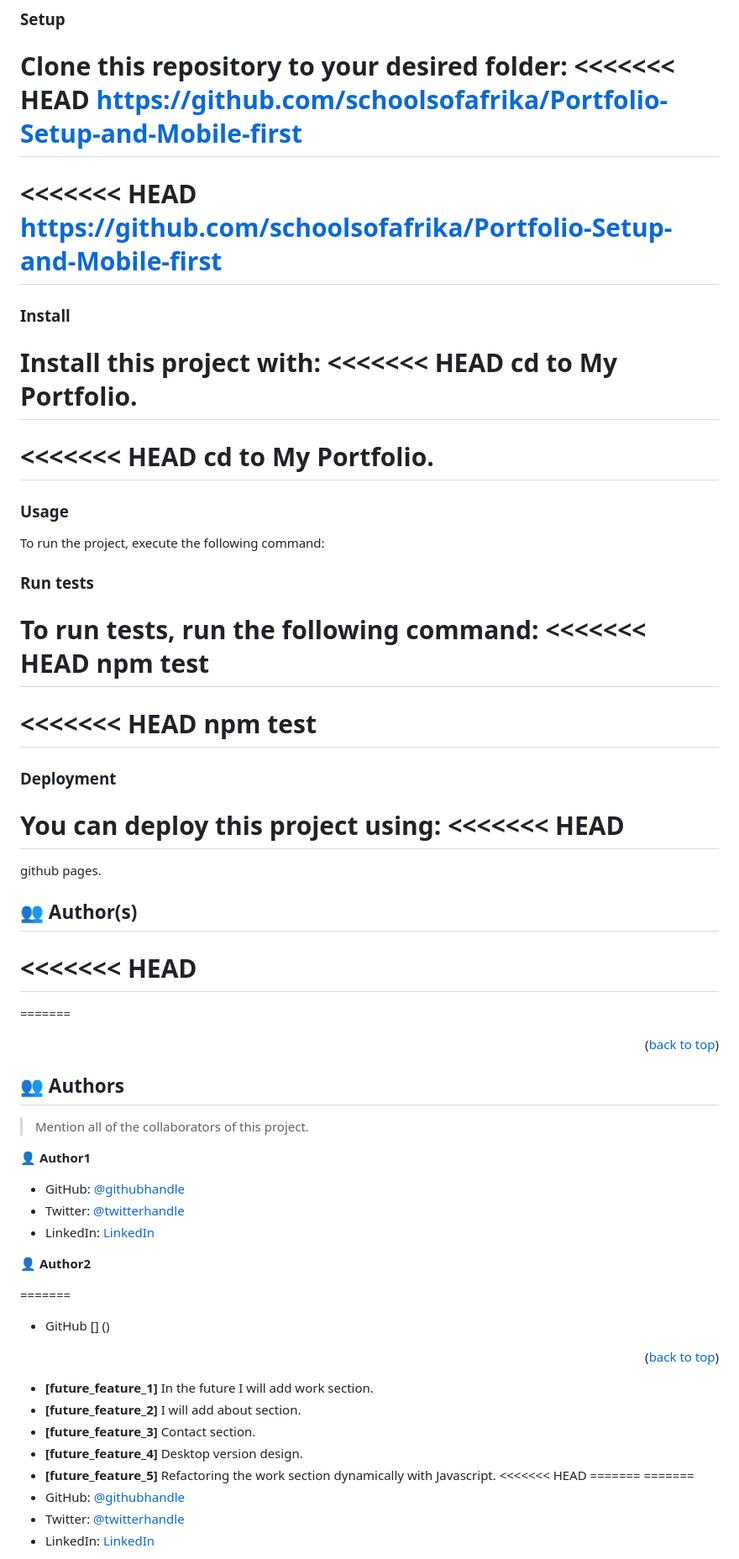
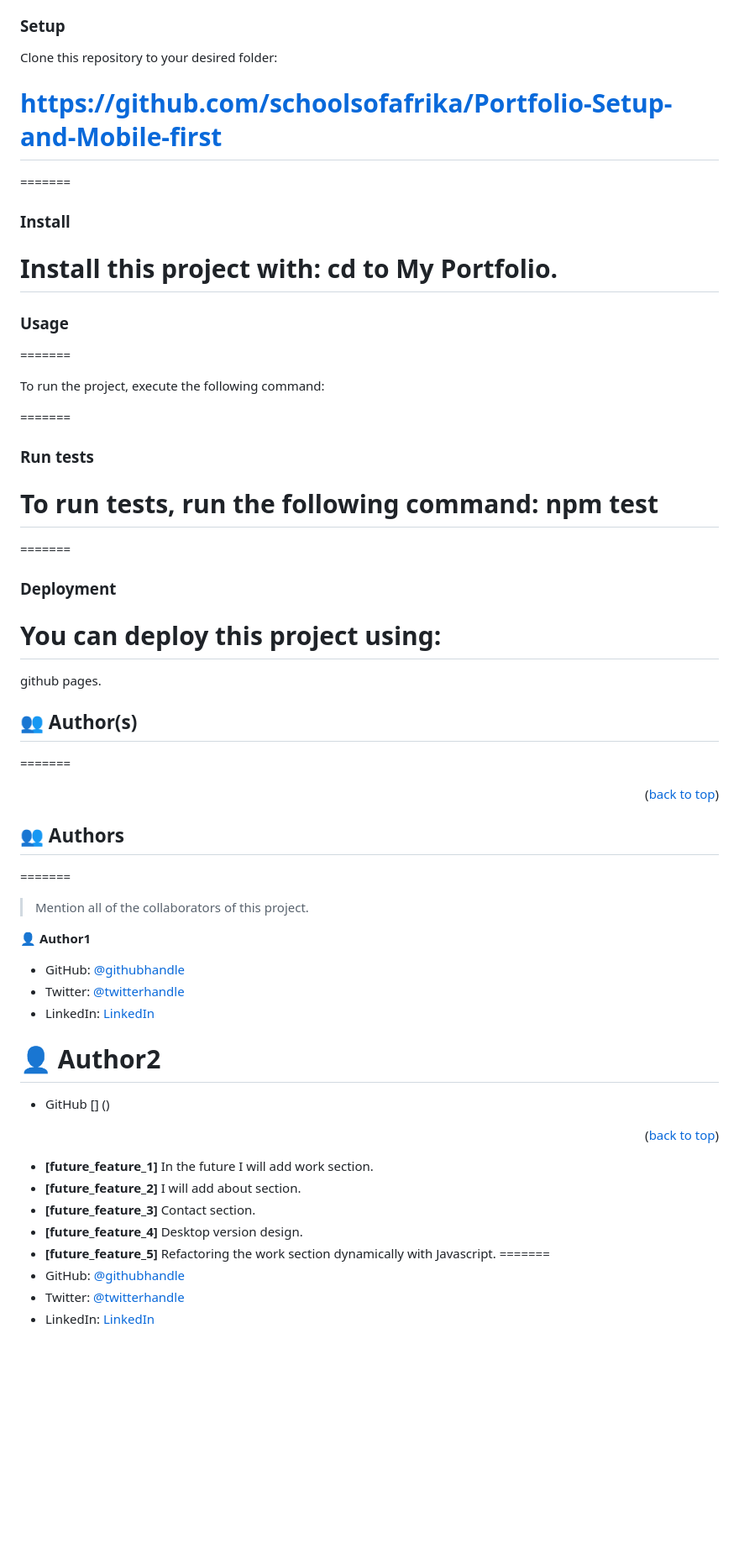
Before and after one commit to schoolsofafrika/Portfolio-Mobile-setup-and-first, a Markdown page: README.md, the part around the change printed below. Shown: that part at 84% size. Drawn GitHub-style; blank space fills up the shorter version.

Commit message:
Update README.md
Updated README file

````diff
--- a/README.md
+++ b/README.md
@@ -152,12 +174,10 @@ Example command:
 ### Setup
 
 Clone this repository to your desired folder:
-<<<<<<< HEAD
+
 https://github.com/schoolsofafrika/Portfolio-Setup-and-Mobile-first
 =======
-<<<<<<< HEAD
-https://github.com/schoolsofafrika/Portfolio-Setup-and-Mobile-first
-=======
+
 
 <!--
 Example commands:
@@ -167,15 +187,12 @@ Example commands:
   git clone git@github.com:myaccount/my-project.git
 ```
 --->
+=======
 
 
 ### Install
 
 Install this project with:
-<<<<<<< HEAD
-cd to My Portfolio.
-=======
-<<<<<<< HEAD
 cd to My Portfolio.
 =======
 
@@ -189,6 +206,7 @@ Example command:
 --->
 
 ### Usage
+=======
 
 To run the project, execute the following command:
 
@@ -199,15 +217,12 @@ Example command:
   rails server
 ```
 --->
+=======
 
 
 ### Run tests
 
 To run tests, run the following command:
-<<<<<<< HEAD
-npm test
-=======
-<<<<<<< HEAD
 npm test
 =======
 
@@ -218,12 +233,11 @@ Example command:
   bin/rails test test/models/article_test.rb
 ```
 --->
-
+=======
 
 ### Deployment
 
 You can deploy this project using:
-<<<<<<< HEAD
 =======
 
 github pages.
@@ -231,8 +245,6 @@ github pages.
 <!-- AUTHORS -->
 
 ## 👥 Author(s) <a name="authors"></a>
-<<<<<<< HEAD
-=======
 =======
 
 <!--
@@ -248,7 +260,7 @@ Example:
 <!-- AUTHORS -->
 
 ## 👥 Authors <a name="authors"></a>
-
+=======
 
 > Mention all of the collaborators of this project.
 
@@ -259,7 +271,6 @@ Example:
 - LinkedIn: [LinkedIn](https://www.linkedin.com/in/okonkwo-echezona-4b92181b0/)
 
 👤 **Author2**
-
 =======
 
 - GitHub [] ()
@@ -272,8 +283,6 @@ Example:
 - **[future_feature_3]** Contact section.
 - **[future_feature_4]** Desktop version design.
 - **[future_feature_5]** Refactoring the work section dynamically with Javascript.
-<<<<<<< HEAD
-=======
 =======
 - GitHub: [@githubhandle]()
 - Twitter: [@twitterhandle]()
````
Also changed, not shown: other parts of README.md (+30 -14 lines).
